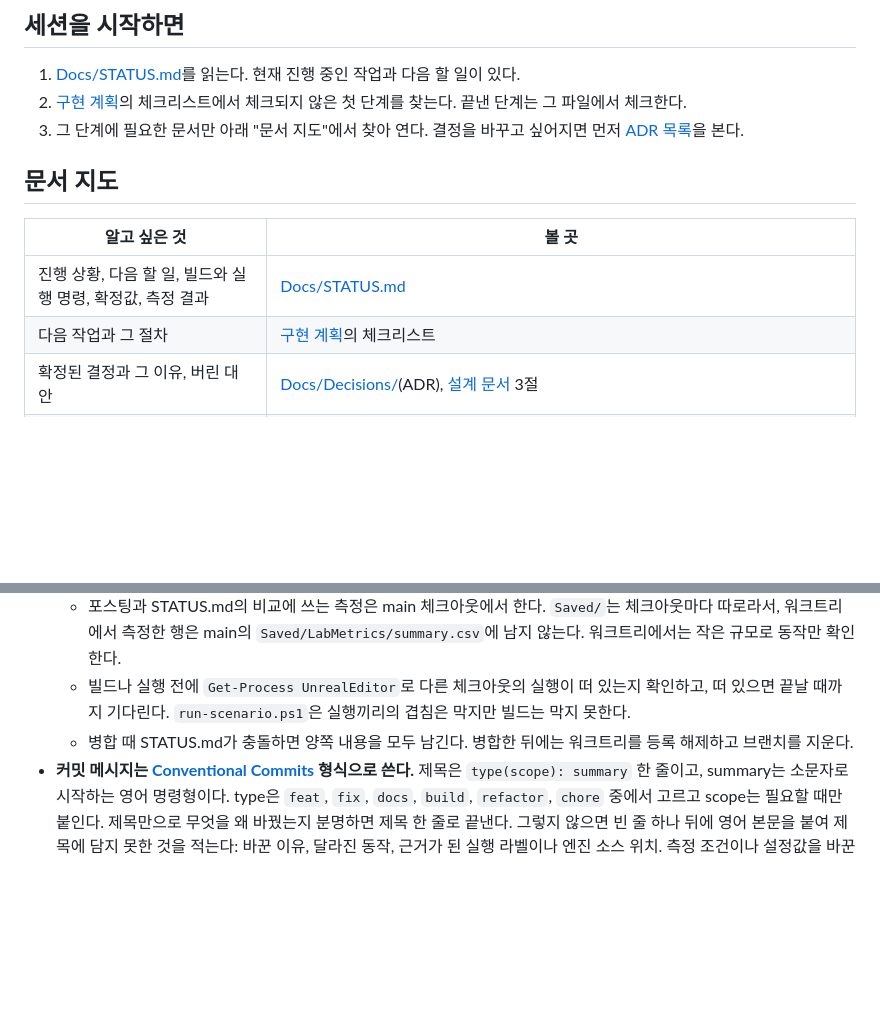
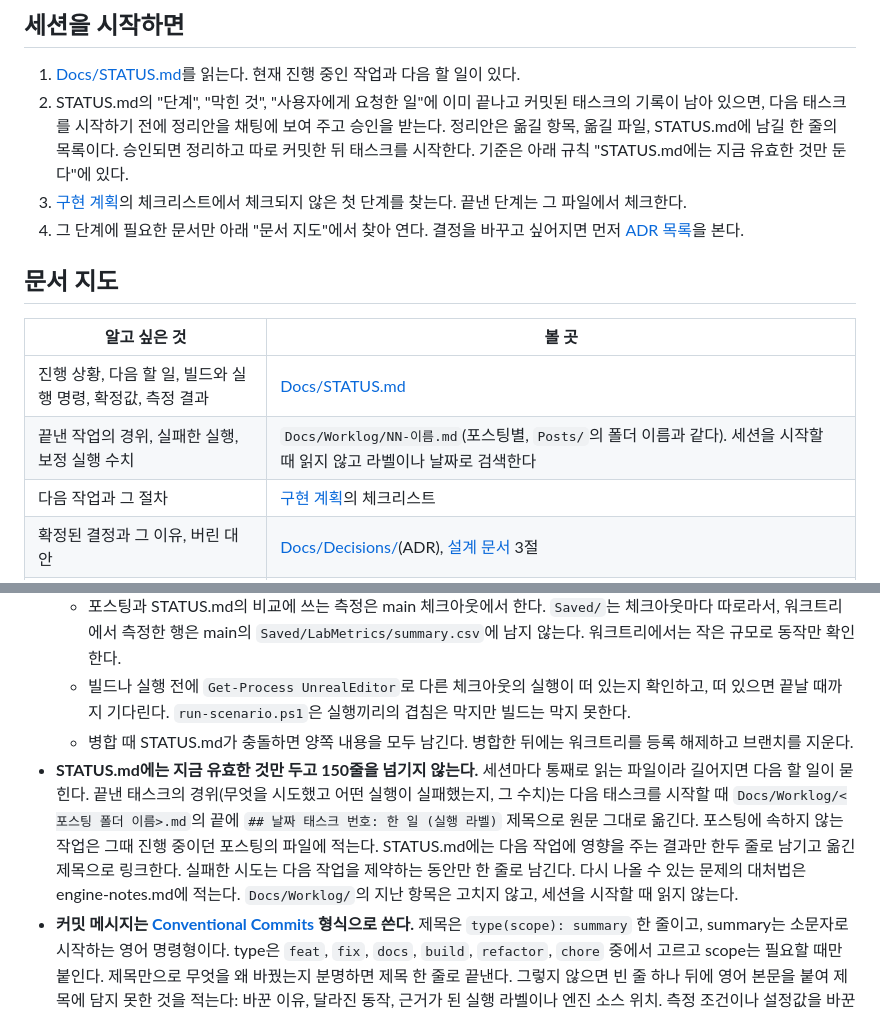
Before and after one commit to hon454/ue-dedicated-server-optimization-lab, a Markdown page: AGENTS.md, 2 parts joined by grey strips. GitHub-like rendering; blank space fills up the shorter version.

Commit message:
docs(agents): keep STATUS.md current and move finished work to a worklog
STATUS.md is read in full every session and had grown to 220 lines
(46 KB) because its phase section is an append-only narrative. Finished
task records now move verbatim to Docs/Worklog/<post folder>.md when
the next task starts, after the user approves the cleanup list, and
STATUS.md keeps a one-line result with a link. Soft cap: 150 lines.

```diff
--- a/AGENTS.md
+++ b/AGENTS.md
@@ -5,14 +5,16 @@
 ## 세션을 시작하면
 
 1. [Docs/STATUS.md](Docs/STATUS.md)를 읽는다. 현재 진행 중인 작업과 다음 할 일이 있다.
-2. [구현 계획](Docs/Planning/2026-10-01-short-term-implementation-plan.md)의 체크리스트에서 체크되지 않은 첫 단계를 찾는다. 끝낸 단계는 그 파일에서 체크한다.
-3. 그 단계에 필요한 문서만 아래 "문서 지도"에서 찾아 연다. 결정을 바꾸고 싶어지면 먼저 [ADR 목록](Docs/Decisions/README.md)을 본다.
+2. STATUS.md의 "단계", "막힌 것", "사용자에게 요청한 일"에 이미 끝나고 커밋된 태스크의 기록이 남아 있으면, 다음 태스크를 시작하기 전에 정리안을 채팅에 보여 주고 승인을 받는다. 정리안은 옮길 항목, 옮길 파일, STATUS.md에 남길 한 줄의 목록이다. 승인되면 정리하고 따로 커밋한 뒤 태스크를 시작한다. 기준은 아래 규칙 "STATUS.md에는 지금 유효한 것만 둔다"에 있다.
+3. [구현 계획](Docs/Planning/2026-10-01-short-term-implementation-plan.md)의 체크리스트에서 체크되지 않은 첫 단계를 찾는다. 끝낸 단계는 그 파일에서 체크한다.
+4. 그 단계에 필요한 문서만 아래 "문서 지도"에서 찾아 연다. 결정을 바꾸고 싶어지면 먼저 [ADR 목록](Docs/Decisions/README.md)을 본다.
 
 ## 문서 지도
 
 | 알고 싶은 것 | 볼 곳 |
 | --- | --- |
 | 진행 상황, 다음 할 일, 빌드와 실행 명령, 확정값, 측정 결과 | [Docs/STATUS.md](Docs/STATUS.md) |
+| 끝낸 작업의 경위, 실패한 실행, 보정 실행 수치 | `Docs/Worklog/NN-이름.md`(포스팅별, `Posts/`의 폴더 이름과 같다). 세션을 시작할 때 읽지 않고 라벨이나 날짜로 검색한다 |
 | 다음 작업과 그 절차 | [구현 계획](Docs/Planning/2026-10-01-short-term-implementation-plan.md)의 체크리스트 |
 | 확정된 결정과 그 이유, 버린 대안 | [Docs/Decisions/](Docs/Decisions/README.md)(ADR), [설계 문서](Docs/Planning/2026-10-01-short-term-portfolio-design.md) 3절 |
 | 측정 규약: 시나리오, 절차, 지표, 한계 | 설계 문서 8절 |
@@ -41,6 +43,7 @@
   - 포스팅과 STATUS.md의 비교에 쓰는 측정은 main 체크아웃에서 한다. `Saved/`는 체크아웃마다 따로라서, 워크트리에서 측정한 행은 main의 `Saved/LabMetrics/summary.csv`에 남지 않는다. 워크트리에서는 작은 규모로 동작만 확인한다.
   - 빌드나 실행 전에 `Get-Process UnrealEditor`로 다른 체크아웃의 실행이 떠 있는지 확인하고, 떠 있으면 끝날 때까지 기다린다. `run-scenario.ps1`은 실행끼리의 겹침은 막지만 빌드는 막지 못한다.
   - 병합 때 STATUS.md가 충돌하면 양쪽 내용을 모두 남긴다. 병합한 뒤에는 워크트리를 등록 해제하고 브랜치를 지운다.
+- **STATUS.md에는 지금 유효한 것만 두고 150줄을 넘기지 않는다.** 세션마다 통째로 읽는 파일이라 길어지면 다음 할 일이 묻힌다. 끝낸 태스크의 경위(무엇을 시도했고 어떤 실행이 실패했는지, 그 수치)는 다음 태스크를 시작할 때 `Docs/Worklog/<포스팅 폴더 이름>.md`의 끝에 `## 날짜 태스크 번호: 한 일 (실행 라벨)` 제목으로 원문 그대로 옮긴다. 포스팅에 속하지 않는 작업은 그때 진행 중이던 포스팅의 파일에 적는다. STATUS.md에는 다음 작업에 영향을 주는 결과만 한두 줄로 남기고 옮긴 제목으로 링크한다. 실패한 시도는 다음 작업을 제약하는 동안만 한 줄로 남긴다. 다시 나올 수 있는 문제의 대처법은 engine-notes.md에 적는다. `Docs/Worklog/`의 지난 항목은 고치지 않고, 세션을 시작할 때 읽지 않는다.
 - **커밋 메시지는 [Conventional Commits](https://www.conventionalcommits.org/) 형식으로 쓴다.** 제목은 `type(scope): summary` 한 줄이고, summary는 소문자로 시작하는 영어 명령형이다. type은 `feat`, `fix`, `docs`, `build`, `refactor`, `chore` 중에서 고르고 scope는 필요할 때만 붙인다. 제목만으로 무엇을 왜 바꿨는지 분명하면 제목 한 줄로 끝낸다. 그렇지 않으면 빈 줄 하나 뒤에 영어 본문을 붙여 제목에 담지 못한 것을 적는다: 바꾼 이유, 달라진 동작, 근거가 된 실행 라벨이나 엔진 소스 위치. 측정 조건이나 설정값을 바꾼 커밋, 실패 원인을 기록하는 커밋은 본문을 쓴다.
 - **확정된 결정을 다시 열지 않는다.** 설계 문서 3절과 승인된 ADR의 결정을 바꾸자고 제안하지 않는다. 사용자는 계획 단계로 되돌아가는 일을 반복해 왔다. 예외는 결정의 근거가 사실과 맞지 않음을 확인한 경우 하나다. 근거는 엔진 소스(파일과 줄)나 실행 결과(라벨)여야 한다. 이때는 대체 ADR을 "제안됨"으로 쓰고, 그 결정에 기대는 측정을 멈추고, 사용자에게 알린다. 더 나은 방법이 있다는 판단은 예외가 아니다. 그런 생각은 [backlog.md](Docs/Planning/backlog.md)에 적는다.
 - **질문에는 답과 수정안만 낸다.** 사용자가 "\~하는 게 낫지 않아?", "\~필요하지 않을까?"처럼 질문형으로 물으면, 의견과 수정안(바꿀 파일과 문장)을 채팅에 보여 주고 편집과 커밋은 하지 않는다. "고쳐", "반영해" 같은 지시를 받거나 수정안이 승인된 뒤에 구현한다. 근거를 찾으려고 파일을 읽거나 검색하는 것은 해도 된다. 사용자는 질문으로 방향을 먼저 맞춰 본 뒤에 결정한다.
```
